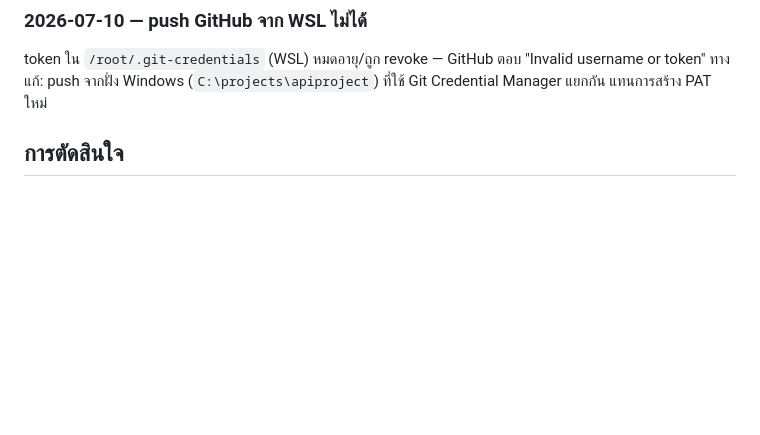
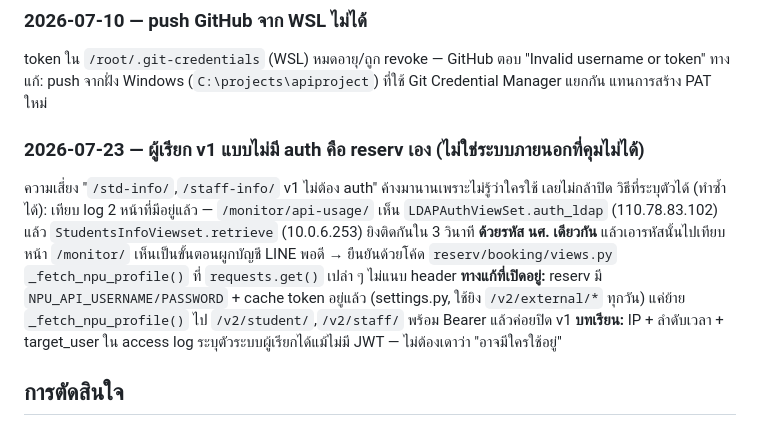
Before and after one commit to azimuthotg/api, a Markdown page: MEM.md, the part around the change. Drawn GitHub-style; blank space fills up the shorter version.

Commit message:
docs: บันทึกว่าผู้เรียก v1 แบบไม่มี auth คือ reserv เอง + ตั้งเป็น task
ความเสี่ยง "/std-info/, /staff-info/ v1 ไม่ต้อง auth" ค้างมานานเพราะไม่รู้ว่า
ใครใช้อยู่จึงไม่กล้าปิด — ระบุตัวได้แล้วจาก log ว่าเป็น reserv (LINE OA) เอง
ทำให้แก้ได้เองโดยไม่ต้องรอระบบภายนอก เพิ่ม task ย้าย _fetch_npu_profile()
ไปใช้ v2 + Bearer token แล้วปิด v1 retrieve · เก็บวิธีสืบหาตัวผู้เรียกไว้ใน MEM.md

Co-Authored-By: Claude Opus 4.8 <noreply@anthropic.com>

```diff
--- a/MEM.md
+++ b/MEM.md
@@ -22,6 +22,12 @@ serializer ทั้ง v1/v2 ใช้ `fields = '__all__'` → รั่วอ
 ### 2026-07-10 — push GitHub จาก WSL ไม่ได้
 token ใน `/root/.git-credentials` (WSL) หมดอายุ/ถูก revoke — GitHub ตอบ "Invalid username or token"
 ทางแก้: push จากฝั่ง Windows (`C:\projects\apiproject`) ที่ใช้ Git Credential Manager แยกกัน แทนการสร้าง PAT ใหม่
+
+### 2026-07-23 — ผู้เรียก v1 แบบไม่มี auth คือ reserv เอง (ไม่ใช่ระบบภายนอกที่คุมไม่ได้)
+ความเสี่ยง "`/std-info/`,`/staff-info/` v1 ไม่ต้อง auth" ค้างมานานเพราะไม่รู้ว่าใครใช้ เลยไม่กล้าปิด
+วิธีที่ระบุตัวได้ (ทำซ้ำได้): เทียบ log 2 หน้าที่มีอยู่แล้ว — `/monitor/api-usage/` เห็น `LDAPAuthViewSet.auth_ldap` (110.78.83.102) แล้ว `StudentsInfoViewset.retrieve` (10.0.6.253) ยิงติดกันใน 3 วินาที **ด้วยรหัส นศ. เดียวกัน** แล้วเอารหัสนั้นไปเทียบหน้า `/monitor/` เห็นเป็นขั้นตอนผูกบัญชี LINE พอดี → ยืนยันด้วยโค้ด `reserv/booking/views.py` `_fetch_npu_profile()` ที่ `requests.get()` เปล่า ๆ ไม่แนบ header
+**ทางแก้ที่เปิดอยู่:** reserv มี `NPU_API_USERNAME/PASSWORD` + cache token อยู่แล้ว (settings.py, ใช้ยิง `/v2/external/*` ทุกวัน) แค่ย้าย `_fetch_npu_profile()` ไป `/v2/student/`,`/v2/staff/` พร้อม Bearer แล้วค่อยปิด v1
+**บทเรียน:** IP + ลำดับเวลา + target_user ใน access log ระบุตัวระบบผู้เรียกได้แม้ไม่มี JWT — ไม่ต้องเดาว่า "อาจมีใครใช้อยู่"
 
 ## การตัดสินใจ
 
```
Also changed, not shown: CLAUDE.md (+2 -1 lines).
